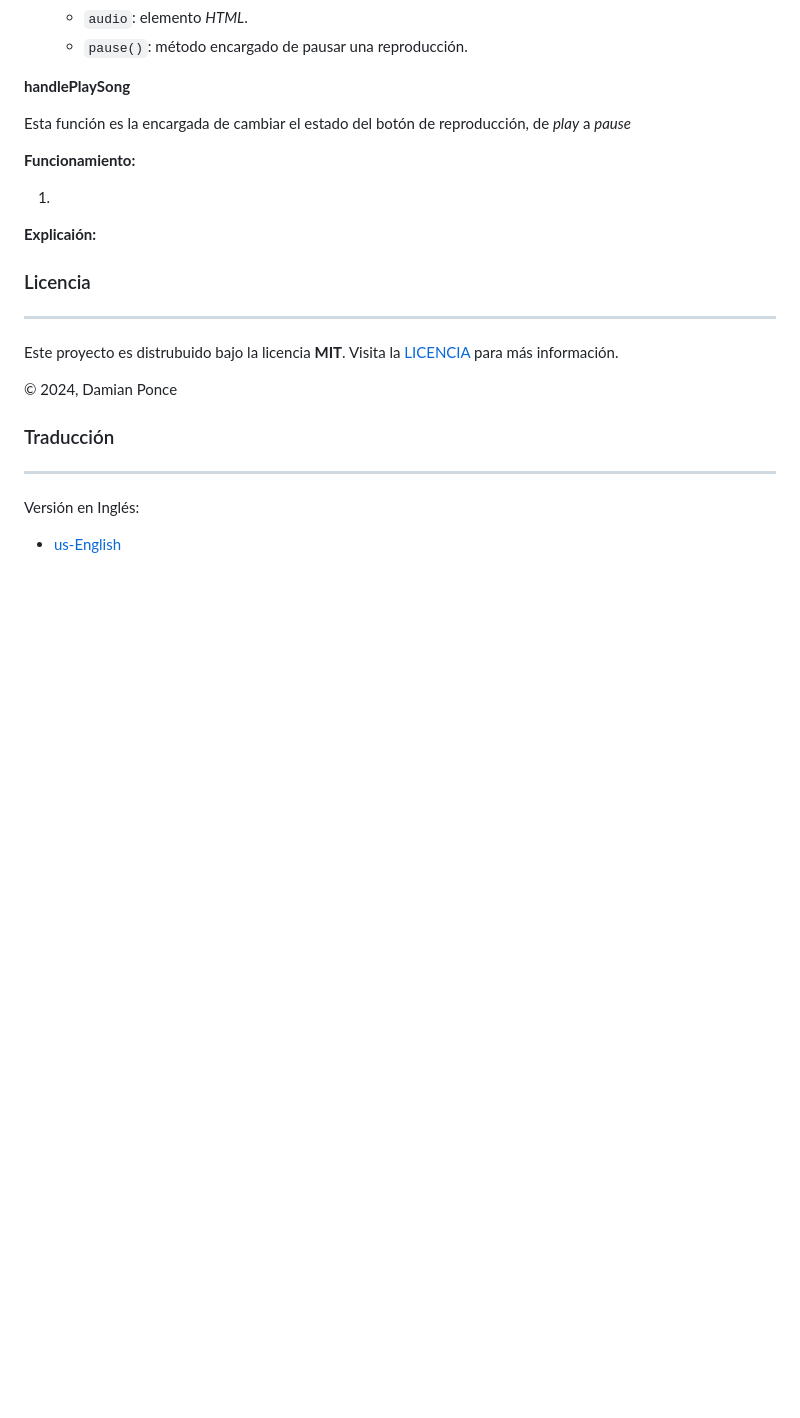
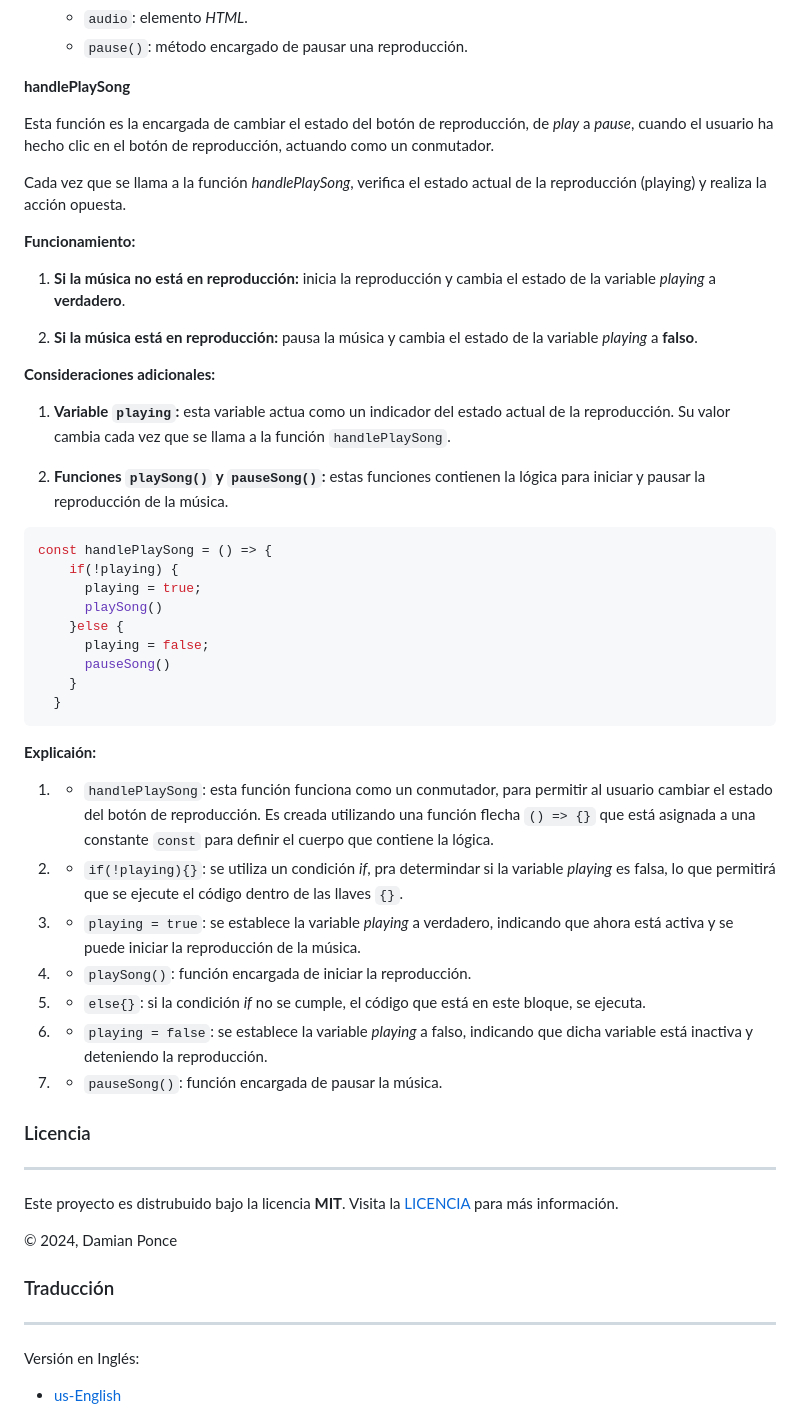
Before and after one commit to dponcez/custom-music-player, a Markdown page: es-ES/README-ES.md, the part around the change. Drawn GitHub-style; blank space fills up the shorter version.

Commit message:
docs: update README-ES.md file adding new information about the function (handlePlaySong) in the Spanihs version

````diff
--- a/es-ES/README-ES.md
+++ b/es-ES/README-ES.md
@@ -428,13 +428,49 @@ __Explicación:__
 
 __handlePlaySong__
 
-Esta función es la encargada de cambiar el estado del botón de reproducción, de _play_ a _pause_
+Esta función es la encargada de cambiar el estado del botón de reproducción, de _play_ a _pause_, cuando el usuario ha hecho clic en el botón de reproducción, actuando como un conmutador.
+
+Cada vez que se llama a la función _handlePlaySong_, verifica el estado actual de la reproducción (playing) y realiza la acción opuesta.
 
 __Funcionamiento:__
 
-1.
+1. __Si la música no está en reproducción:__ inicia la reproducción y cambia el estado de la variable _playing_ a __verdadero__.
+
+2. __Si la música está en reproducción:__ pausa la música y cambia el estado de la variable _playing_ a __falso__.
+
+__Consideraciones adicionales:__
+
+1. __Variable ```playing```:__ esta variable actua como un indicador del estado actual de la reproducción. Su valor cambia cada vez que se llama a la función ```handlePlaySong```.
+
+2. __Funciones ```playSong()``` y ```pauseSong()```:__ estas funciones contienen la lógica para iniciar y pausar la reproducción de la música.
+
+```js
+const handlePlaySong = () => {
+    if(!playing) {
+      playing = true;
+      playSong()
+    }else {
+      playing = false;
+      pauseSong()
+    }
+  }
+```
 
 __Explicaión:__
+
+1. - ```handlePlaySong```: esta función funciona como un conmutador, para permitir al usuario cambiar el estado del botón de reproducción. Es creada utilizando una función flecha ```() => {}``` que está asignada a una constante ```const``` para definir el cuerpo que contiene  la lógica.
+
+2. - ```if(!playing){}```: se utiliza un condición _if_, pra determindar si la variable _playing_ es falsa, lo que permitirá que se ejecute el código dentro de las llaves ```{}```.
+
+3. - ```playing = true```: se establece la variable _playing_ a verdadero, indicando que ahora está activa y se puede iniciar la reproducción de la música.
+
+4. - ```playSong()```: función encargada de iniciar la reproducción.
+
+5. - ```else{}```: si la condición _if_ no se cumple, el código que está en este bloque, se ejecuta.
+
+6. - ```playing = false```: se establece la variable _playing_ a falso, indicando que dicha variable está inactiva y deteniendo la reproducción.
+
+7. - ```pauseSong()```: función encargada de pausar la música.
 
 ### Licencia
 ----
````
